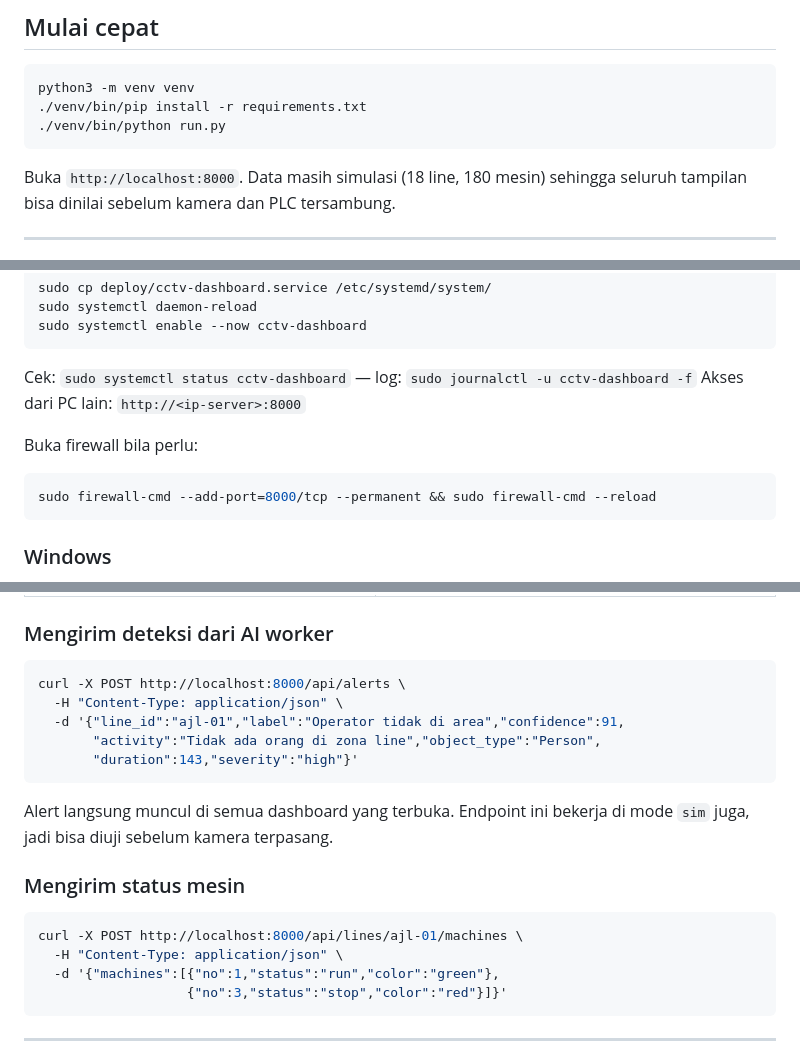
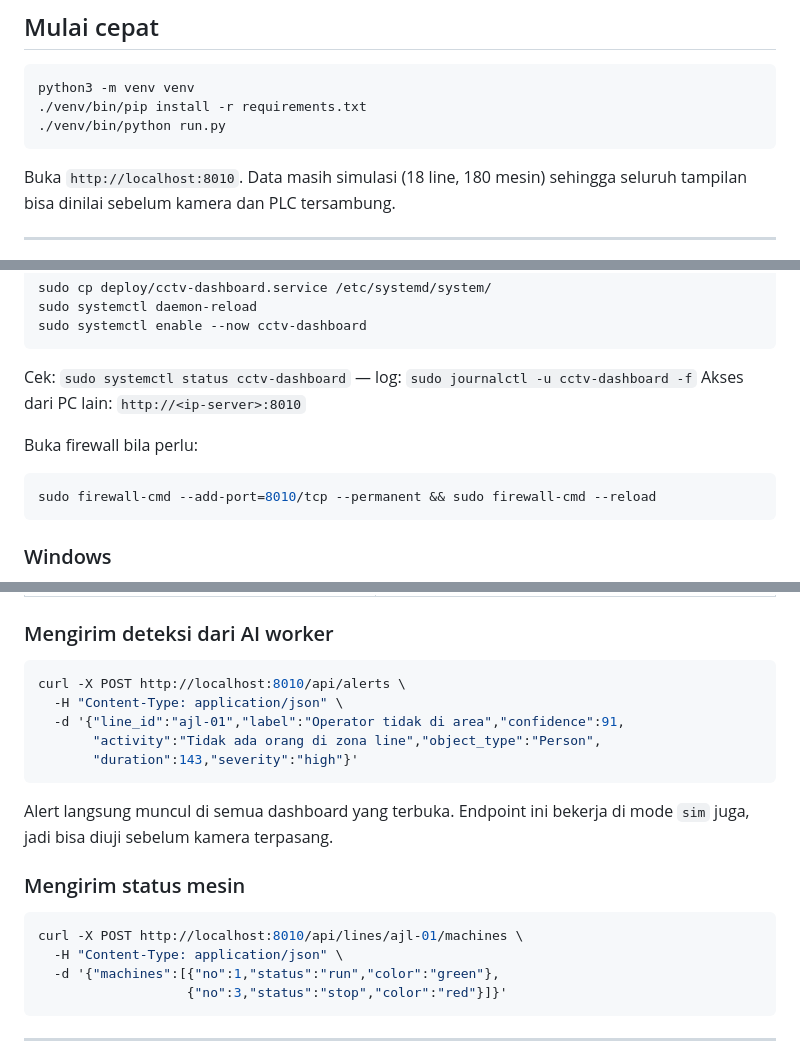
Before and after one commit to gavinjo1/cctvdashboard, a Markdown page: README.md, 3 parts joined by grey strips. GitHub-like rendering.

Commit message:
Update port numbers from 8000 to 8010 in README

````diff
--- a/README.md
+++ b/README.md
@@ -94,7 +94,7 @@ python3 -m venv venv
 ./venv/bin/python run.py
 ```
 
-Buka `http://localhost:8000`. Data masih simulasi (18 line, 180 mesin) sehingga
+Buka `http://localhost:8010`. Data masih simulasi (18 line, 180 mesin) sehingga
 seluruh tampilan bisa dinilai sebelum kamera dan PLC tersambung.
 
 ---
@@ -118,11 +118,11 @@ sudo systemctl enable --now cctv-dashboard
 ```
 
 Cek: `sudo systemctl status cctv-dashboard` — log: `sudo journalctl -u cctv-dashboard -f`
-Akses dari PC lain: `http://<ip-server>:8000`
+Akses dari PC lain: `http://<ip-server>:8010`
 
 Buka firewall bila perlu:
 ```bash
-sudo firewall-cmd --add-port=8000/tcp --permanent && sudo firewall-cmd --reload
+sudo firewall-cmd --add-port=8010/tcp --permanent && sudo firewall-cmd --reload
 ```
 
 ### Windows
@@ -529,7 +529,7 @@ mengirim video, bukan menonton. RTSP DESCRIBE akan berhasil, tapi SETUP membalas
 ### Mengirim deteksi dari AI worker
 
 ```bash
-curl -X POST http://localhost:8000/api/alerts \
+curl -X POST http://localhost:8010/api/alerts \
   -H "Content-Type: application/json" \
   -d '{"line_id":"ajl-01","label":"Operator tidak di area","confidence":91,
        "activity":"Tidak ada orang di zona line","object_type":"Person",
@@ -542,7 +542,7 @@ mode `sim` juga, jadi bisa diuji sebelum kamera terpasang.
 ### Mengirim status mesin
 
 ```bash
-curl -X POST http://localhost:8000/api/lines/ajl-01/machines \
+curl -X POST http://localhost:8010/api/lines/ajl-01/machines \
   -H "Content-Type: application/json" \
   -d '{"machines":[{"no":1,"status":"run","color":"green"},
                    {"no":3,"status":"stop","color":"red"}]}'
````
Also changed, not shown: other parts of README.md (+3 -3 lines).
